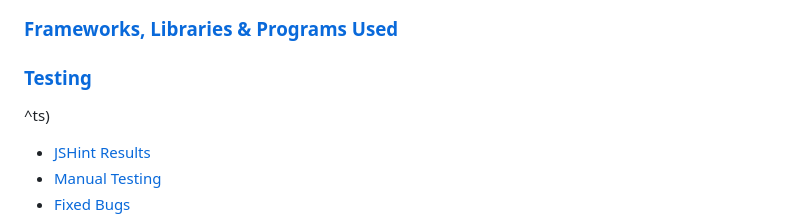
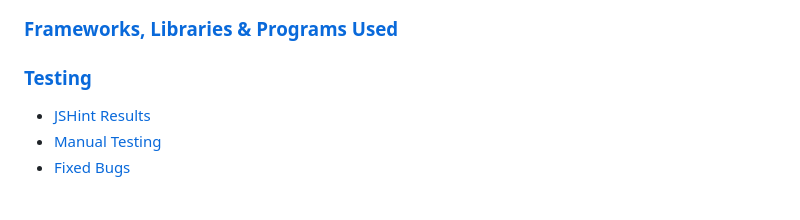
Before and after one commit to neaqx/thegamemaster, a Markdown page: README.md, the part around the change. GitHub-like rendering; blank space fills up the shorter version.

Commit message:
This commit update README.md

```diff
--- a/README.md
+++ b/README.md
@@ -16,7 +16,6 @@ The Game Master is a game where users can test their knowledge against a multitu
 ### [Technologies Used](#technologies-used-1)
 ### [Frameworks, Libraries & Programs Used](#frameworks-libraries--programs-used-1)
 ### [Testing](#testing-1)
-^ts)
 * [JSHint Results](#jshint-results)
 * [Manual Testing](#manual-testing)
 * [Fixed Bugs](#fixed-bugs)
```
